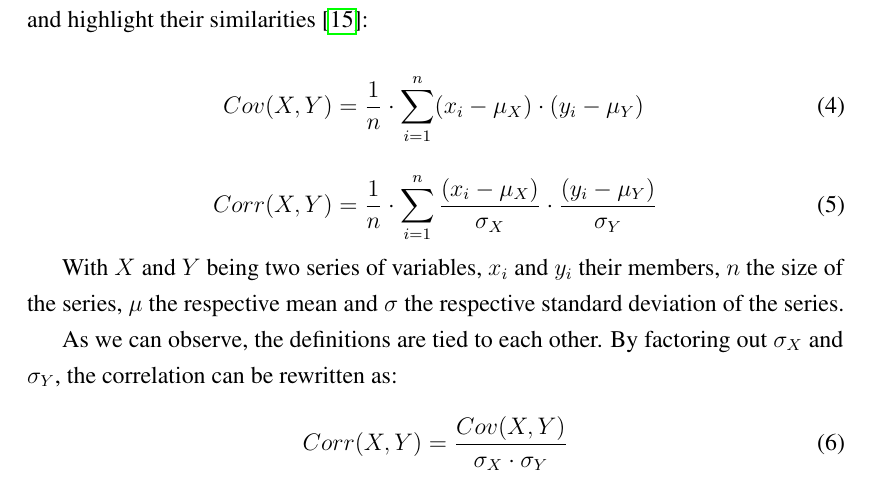
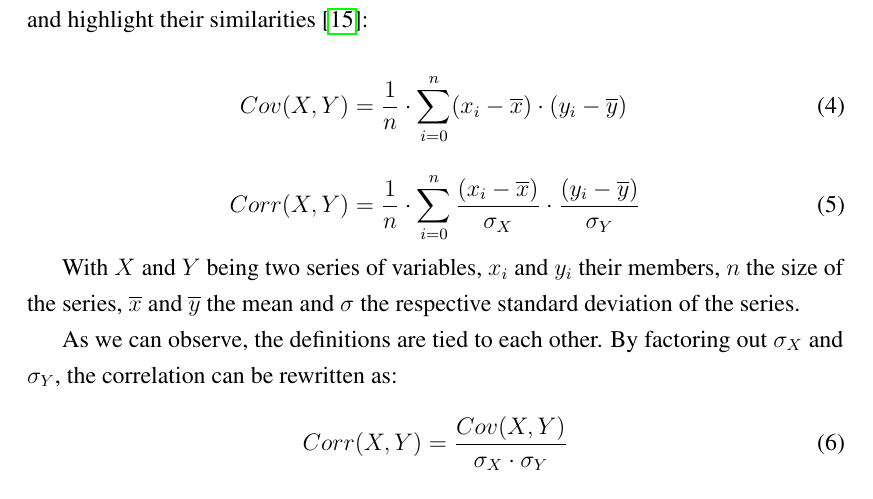
Before and after one commit to cedric-uden/Dimensionality-Reduction, a LaTeX document (report/main.tex, which reads report/source/3300-standard_appoach.tex): part of page 12 of 35, cut so that both start at the same text. Compiled offline with pdfLaTeX.

Commit message:
renamed the notation for the mean of the variable series in section 3.3.2

```diff
--- a/report/source/3300-standard_appoach.tex
+++ b/report/source/3300-standard_appoach.tex
@@ -52,15 +52,15 @@ Therefore, we will begin by looking at the definitions of the covariance and cor
 {\setstretch{3}
 \begin{align}
 	\label{formula:covariance}
-	Cov(X,Y) &= \frac{1}{n} \cdot \displaystyle\sum_{i=1}^{n} (x_i - \mu_X)\cdot(y_i - \mu_Y)\bigskip
+	Cov(X,Y) &= \frac{1}{n} \cdot \displaystyle\sum_{i=0}^{n} (x_i - \overline{x})\cdot(y_i - \overline{y})\bigskip
 	\\
 	\label{formula:correlation}
-	Corr(X,Y) &= \frac{1}{n} \cdot \displaystyle\sum_{i=1}^{n} \frac{(x_i - \mu_X)}{\sigma_X}\cdot\frac{(y_i - \mu_Y)}{\sigma_Y}
+	Corr(X,Y) &= \frac{1}{n} \cdot \displaystyle\sum_{i=0}^{n} \frac{(x_i - \overline{x})}{\sigma_X}\cdot\frac{(y_i - \overline{y})}{\sigma_Y}
 \end{align}
 }
 
 \vspace{-10mm}
-With $X$ and $Y$ being two series of variables, $x_i$ and $y_i$ their members, $n$ the size of the series, $\mu$ the respective mean and $\sigma$ the respective standard deviation of the series.
+With $X$ and $Y$ being two series of variables, $x_i$ and $y_i$ their members, $n$ the size of the series, $\overline{x}$ and $\overline{y}$ the mean and $\sigma$ the respective standard deviation of the series.
 
 As we can observe, the definitions are tied to each other. By factoring out $\sigma_X$ and $\sigma_Y$, the correlation can be rewritten as:
 
```
